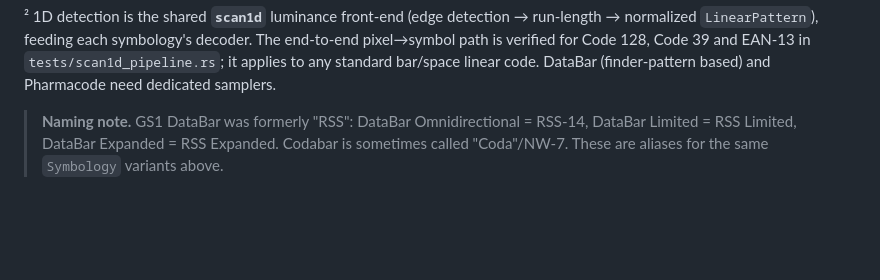
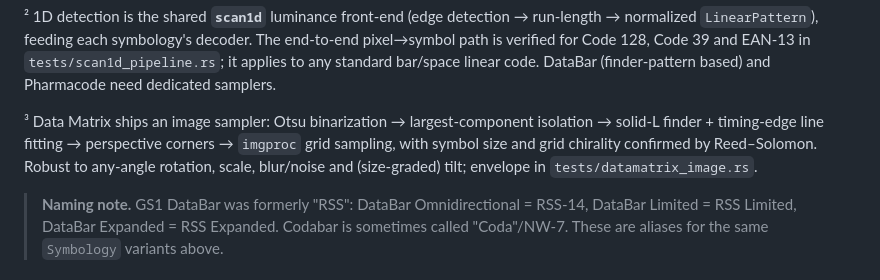
Before and after one commit to KarpelesLab/anydcode, a Markdown page: README.md, the part around one of its changes. Rendered like a GitHub page; blank space fills up the shorter version.

Commit message:
Data Matrix image sampler: README detect status + footnote

```diff
--- a/README.md
+++ b/README.md
@@ -75,6 +75,12 @@ run-length → normalized `LinearPattern`), feeding each symbology's decoder. Th
 end-to-end pixel→symbol path is verified for Code 128, Code 39 and EAN-13 in
 `tests/scan1d_pipeline.rs`; it applies to any standard bar/space linear code.
 DataBar (finder-pattern based) and Pharmacode need dedicated samplers.
+
+³ Data Matrix ships an image sampler: Otsu binarization → largest-component isolation
+→ solid-L finder + timing-edge line fitting → perspective corners → `imgproc` grid
+sampling, with symbol size and grid chirality confirmed by Reed–Solomon. Robust to
+any-angle rotation, scale, blur/noise and (size-graded) tilt; envelope in
+`tests/datamatrix_image.rs`.
 
 > **Naming note.** GS1 DataBar was formerly "RSS": DataBar Omnidirectional = RSS-14,
 > DataBar Limited = RSS Limited, DataBar Expanded = RSS Expanded. Codabar is sometimes
```
Also changed, not shown: other parts of README.md (+1 -1 lines).
